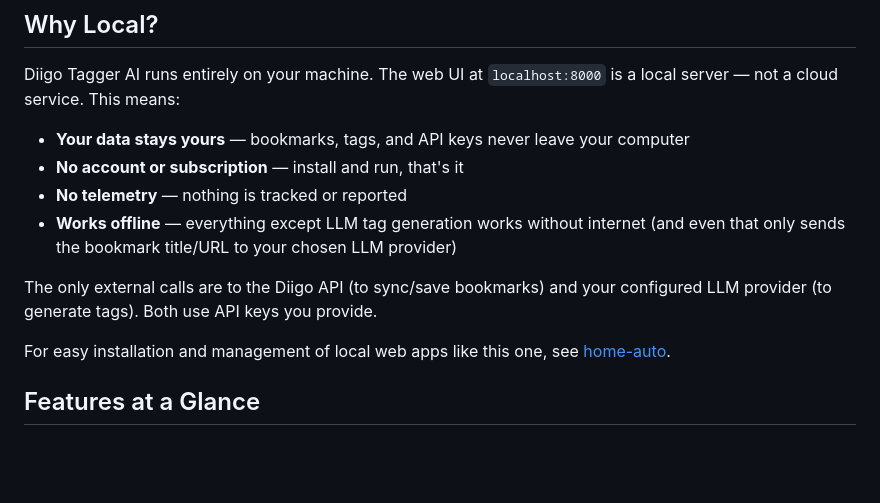
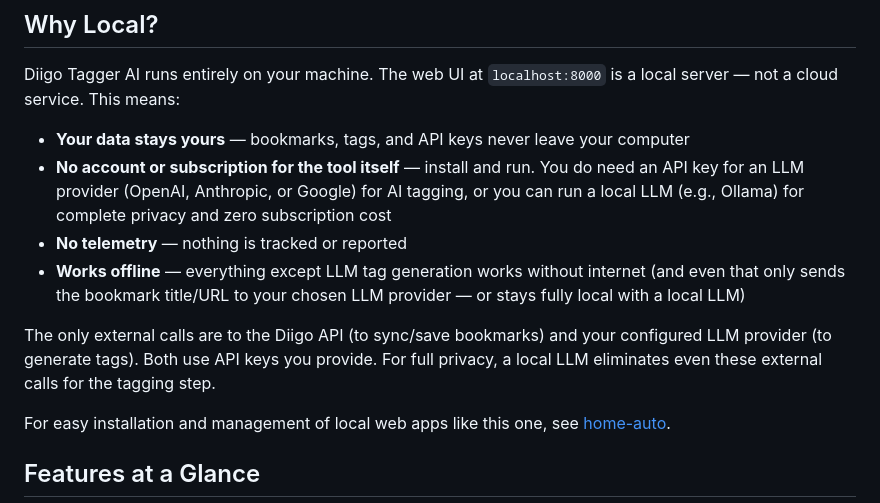
Before and after one commit to AI-bbos/diigo-tagger-ai, a Markdown page: docs/USER-GUIDE.md, the part around the change. Rendered like a GitHub page; blank space fills up the shorter version.

```diff
--- a/docs/USER-GUIDE.md
+++ b/docs/USER-GUIDE.md
@@ -5,11 +5,11 @@
 Diigo Tagger AI runs entirely on your machine. The web UI at `localhost:8000` is a local server — not a cloud service. This means:
 
 - **Your data stays yours** — bookmarks, tags, and API keys never leave your computer
-- **No account or subscription** — install and run, that's it
+- **No account or subscription for the tool itself** — install and run. You do need an API key for an LLM provider (OpenAI, Anthropic, or Google) for AI tagging, or you can run a local LLM (e.g., Ollama) for complete privacy and zero subscription cost
 - **No telemetry** — nothing is tracked or reported
-- **Works offline** — everything except LLM tag generation works without internet (and even that only sends the bookmark title/URL to your chosen LLM provider)
+- **Works offline** — everything except LLM tag generation works without internet (and even that only sends the bookmark title/URL to your chosen LLM provider — or stays fully local with a local LLM)
 
-The only external calls are to the Diigo API (to sync/save bookmarks) and your configured LLM provider (to generate tags). Both use API keys you provide.
+The only external calls are to the Diigo API (to sync/save bookmarks) and your configured LLM provider (to generate tags). Both use API keys you provide. For full privacy, a local LLM eliminates even these external calls for the tagging step.
 
 For easy installation and management of local web apps like this one, see [home-auto](https://github.com/AI-bbos/home-auto).
 
```
Also changed, not shown: README.md (+1 -1 lines).
